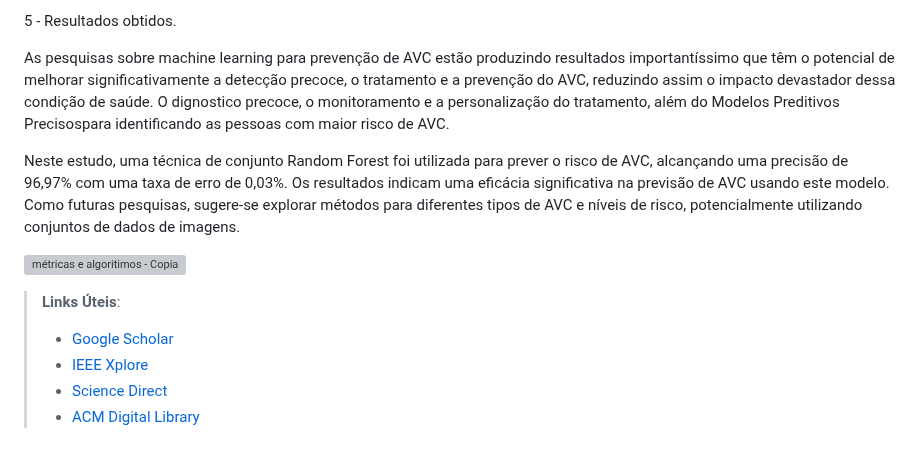
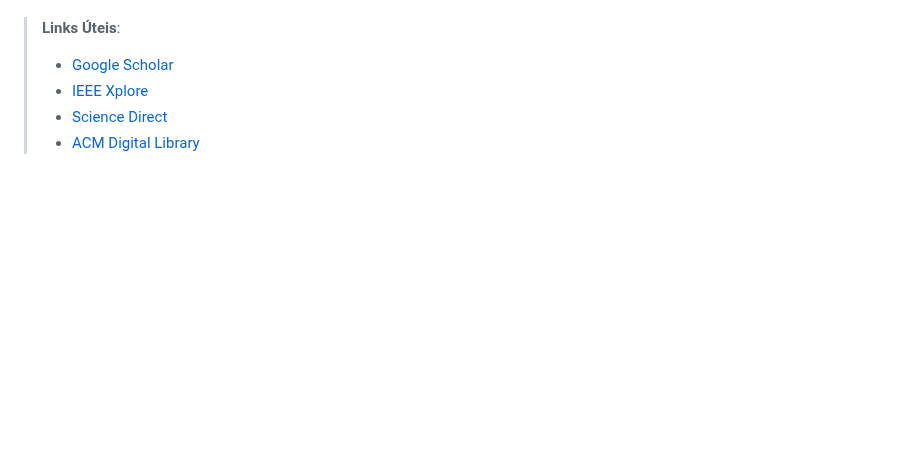
Before and after one commit to ICEI-PUC-Minas-PMV-SI/pmv-si-2024-1-pe7-t1-saude, a Markdown page: docs/contexto.md, the part around one of its changes. GitHub-like rendering; blank space fills up the shorter version; grey boxes are pictures that could not be loaded.

```diff
--- a/docs/contexto.md
+++ b/docs/contexto.md
@@ -187,12 +197,5 @@ A acurácia mede a proporção de previsões corretas feitas pelo modelo em rela
 
 
-5 - Resultados obtidos.
-
-As pesquisas sobre machine learning para prevenção de AVC estão produzindo resultados importantíssimo que têm o potencial de melhorar significativamente a detecção precoce, o tratamento e a prevenção do AVC, reduzindo assim o impacto devastador dessa condição de saúde. O dignostico precoce, o monitoramento e a personalização do tratamento, além do Modelos Preditivos Precisospara identificando as pessoas com maior risco de AVC.
-
-Neste estudo, uma técnica de conjunto Random Forest foi utilizada para prever o risco de AVC, alcançando uma precisão de 96,97% com uma taxa de erro de 0,03%. Os resultados indicam uma eficácia significativa na previsão de AVC usando este modelo. Como futuras pesquisas, sugere-se explorar métodos para diferentes tipos de AVC e níveis de risco, potencialmente utilizando conjuntos de dados de imagens.
-
-![métricas e algoritimos - Copia](https://github.com/ICEI-PUC-Minas-PMV-SI/pmv-si-2024-1-pe7-t1-saude/assets/81451748/3d0ed661-972e-4735-bbf5-26e5465fd031)
 
 
 > **Links Úteis**:
```
Also changed, not shown: other parts of docs/contexto.md (+51 -48 lines).
